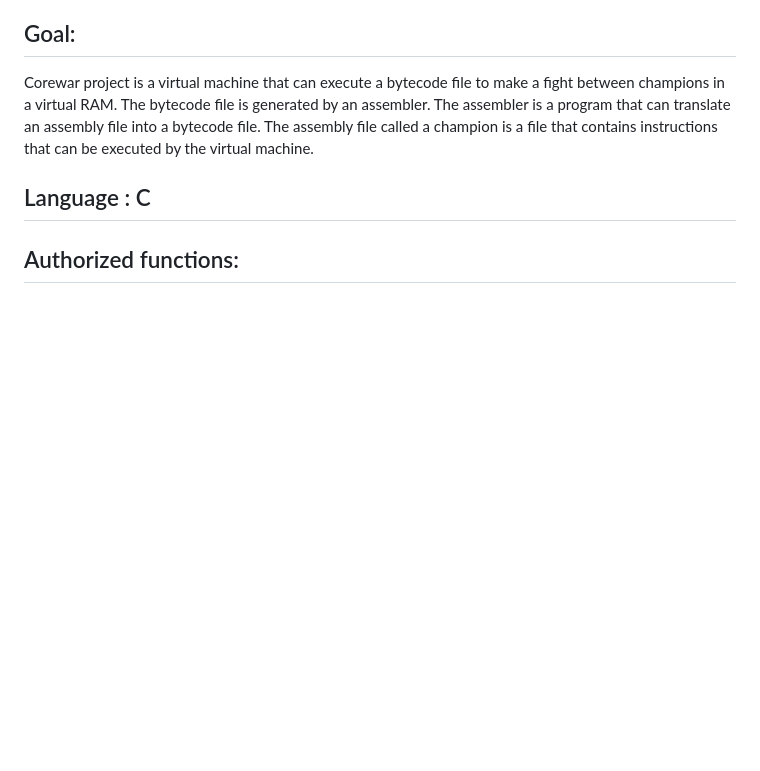
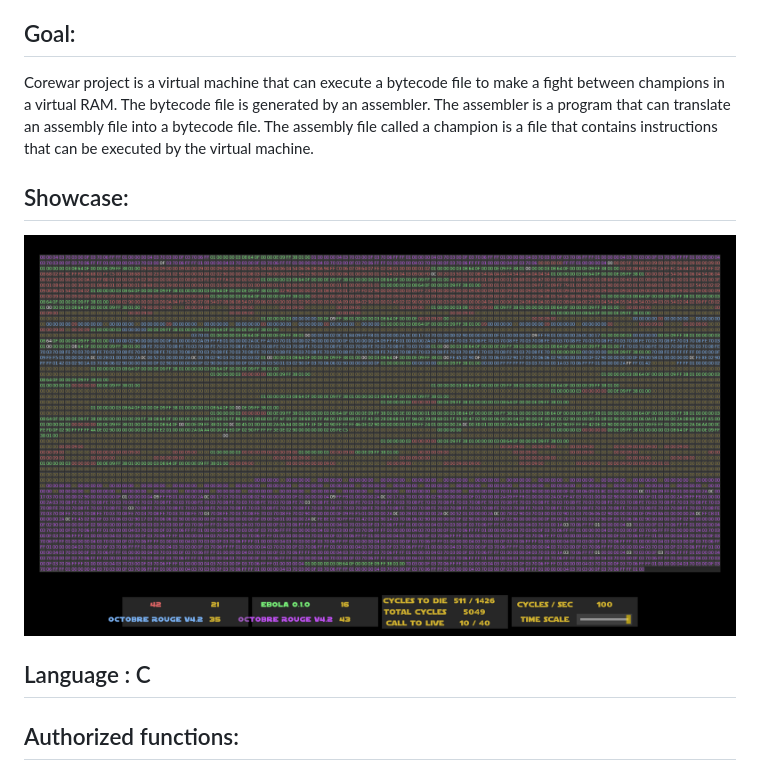
Before and after one commit to LeoWherle/Corewar, a Markdown page: README.md, the part around the change. Drawn GitHub-style; pictures changed too: assets/corewar_showcase.png (added); blank space fills up the shorter version.

Commit message:
[ADD] showcase to readme

```diff
--- a/README.md
+++ b/README.md
@@ -8,6 +8,9 @@
 
 ## Goal:
   Corewar project is a virtual machine that can execute a bytecode file to make a fight between champions in a virtual RAM. The bytecode file is generated by an assembler. The assembler is a program that can translate an assembly file into a bytecode file. The assembly file called a champion is a file that contains instructions that can be executed by the virtual machine.
+
+## Showcase:
+  ![Corewar](assets/corewar_showcase.png)
 
 ## Language : C
 
```
